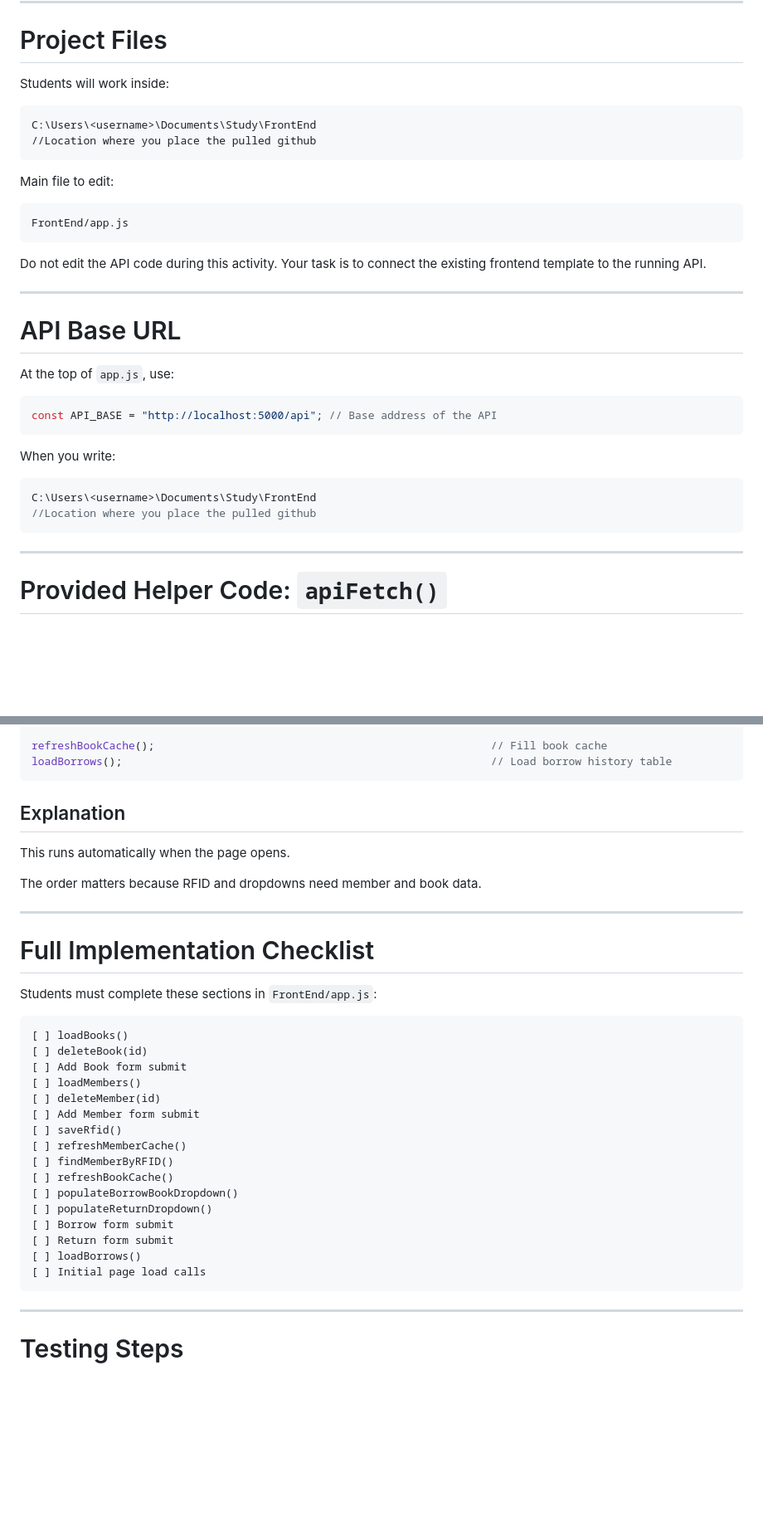
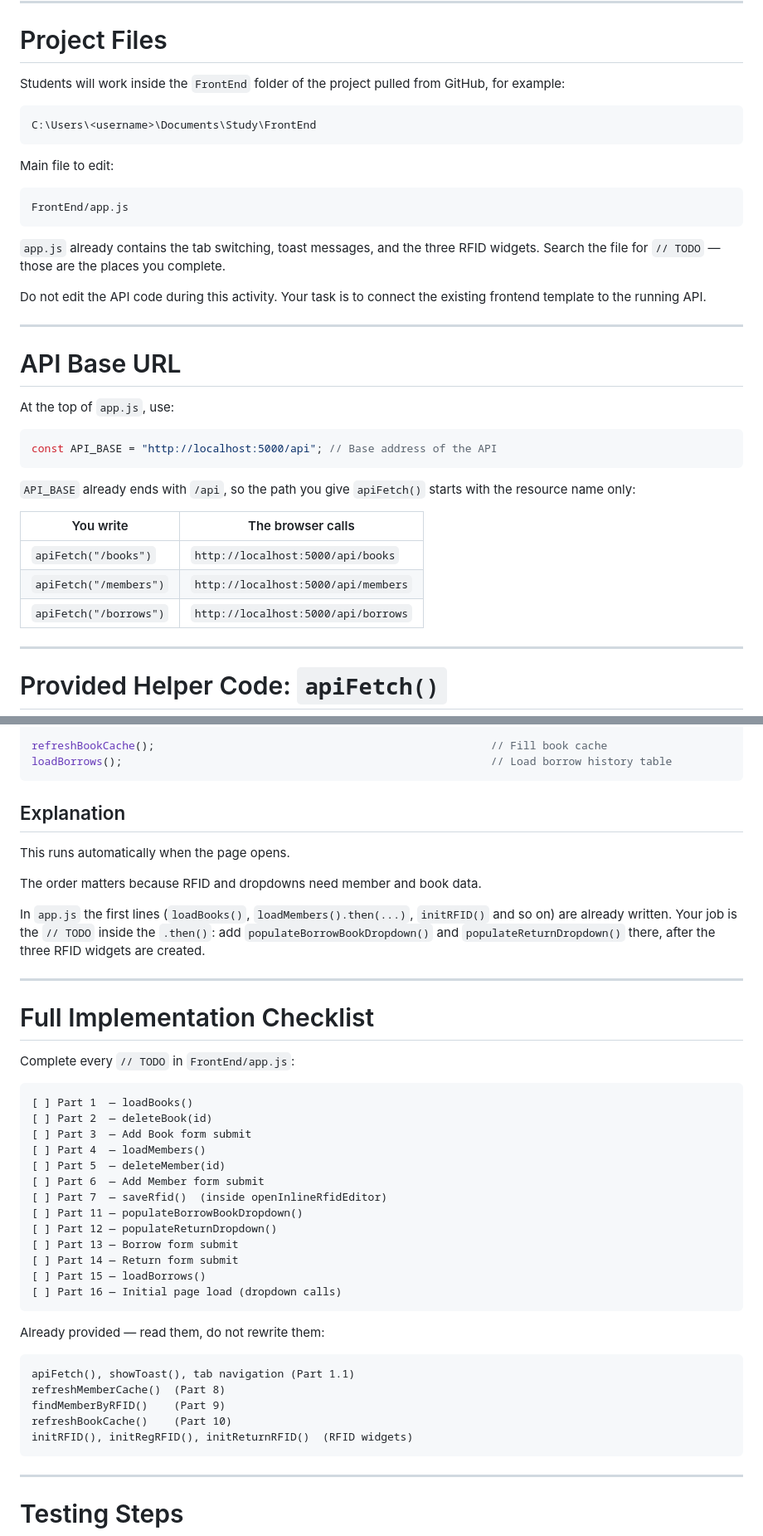
Before and after one commit to CCIT102-2B/LibraryBorrowingFrontEnd, a Markdown page: README.md, 2 parts joined by grey strips. Shown at 83% size. Rendered like a GitHub page; blank space fills up the shorter version.

````diff
--- a/README.md
+++ b/README.md
@@ -24,11 +24,10 @@ RFID scanning        // Match RFID value to a registered member
 
 # Project Files
 
-Students will work inside:
+Students will work inside the `FrontEnd` folder of the project pulled from GitHub, for example:
 
 ```txt
 C:\Users\<username>\Documents\Study\FrontEnd
-//Location where you place the pulled github
 ```
 
 Main file to edit:
@@ -36,6 +35,8 @@ Main file to edit:
 ```txt
 FrontEnd/app.js
 ```
+
+`app.js` already contains the tab switching, toast messages, and the three RFID widgets. Search the file for `// TODO` — those are the places you complete.
 
 Do not edit the API code during this activity. Your task is to connect the existing frontend template to the running API.
 
@@ -49,12 +50,13 @@ At the top of `app.js`, use:
 const API_BASE = "http://localhost:5000/api"; // Base address of the API
 ```
 
-When you write:
+`API_BASE` already ends with `/api`, so the path you give `apiFetch()` starts with the resource name only:
 
-```js
-C:\Users\<username>\Documents\Study\FrontEnd
-//Location where you place the pulled github
-```
+| You write | The browser calls |
+|-----------|-------------------|
+| `apiFetch("/books")` | `http://localhost:5000/api/books` |
+| `apiFetch("/members")` | `http://localhost:5000/api/members` |
+| `apiFetch("/borrows")` | `http://localhost:5000/api/borrows` |
 
 ---
 
@@ -802,36 +842,44 @@ refreshBookCache();                                                    // Fill b
 loadBorrows();                                                         // Load borrow history table
 ```
 
-
 ## Explanation
 
 This runs automatically when the page opens.
 
 The order matters because RFID and dropdowns need member and book data.
 
+In `app.js` the first lines (`loadBooks()`, `loadMembers().then(...)`, `initRFID()` and so on) are already written. Your job is the `// TODO` inside the `.then()`: add `populateBorrowBookDropdown()` and `populateReturnDropdown()` there, after the three RFID widgets are created.
+
 ---
 
 # Full Implementation Checklist
 
-Students must complete these sections in `FrontEnd/app.js`:
+Complete every `// TODO` in `FrontEnd/app.js`:
 
 ```txt
-[ ] loadBooks()
-[ ] deleteBook(id)
-[ ] Add Book form submit
-[ ] loadMembers()
-[ ] deleteMember(id)
-[ ] Add Member form submit
-[ ] saveRfid()
-[ ] refreshMemberCache()
-[ ] findMemberByRFID()
-[ ] refreshBookCache()
-[ ] populateBorrowBookDropdown()
-[ ] populateReturnDropdown()
-[ ] Borrow form submit
-[ ] Return form submit
-[ ] loadBorrows()
-[ ] Initial page load calls
+[ ] Part 1  — loadBooks()
+[ ] Part 2  — deleteBook(id)
+[ ] Part 3  — Add Book form submit
+[ ] Part 4  — loadMembers()
+[ ] Part 5  — deleteMember(id)
+[ ] Part 6  — Add Member form submit
+[ ] Part 7  — saveRfid()  (inside openInlineRfidEditor)
+[ ] Part 11 — populateBorrowBookDropdown()
+[ ] Part 12 — populateReturnDropdown()
+[ ] Part 13 — Borrow form submit
+[ ] Part 14 — Return form submit
+[ ] Part 15 — loadBorrows()
+[ ] Part 16 — Initial page load (dropdown calls)
+```
+
+Already provided — read them, do not rewrite them:
+
+```txt
+apiFetch(), showToast(), tab navigation (Part 1.1)
+refreshMemberCache()  (Part 8)
+findMemberByRFID()    (Part 9)
+refreshBookCache()    (Part 10)
+initRFID(), initRegRFID(), initReturnRFID()  (RFID widgets)
 ```
 
 ---
````
Also changed, not shown: other parts of README.md (+142 -65 lines).
